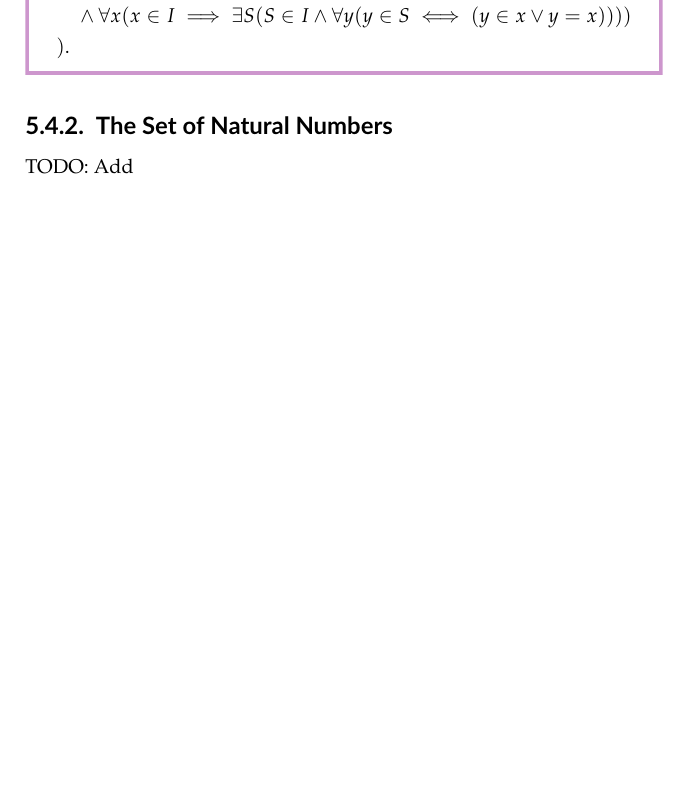
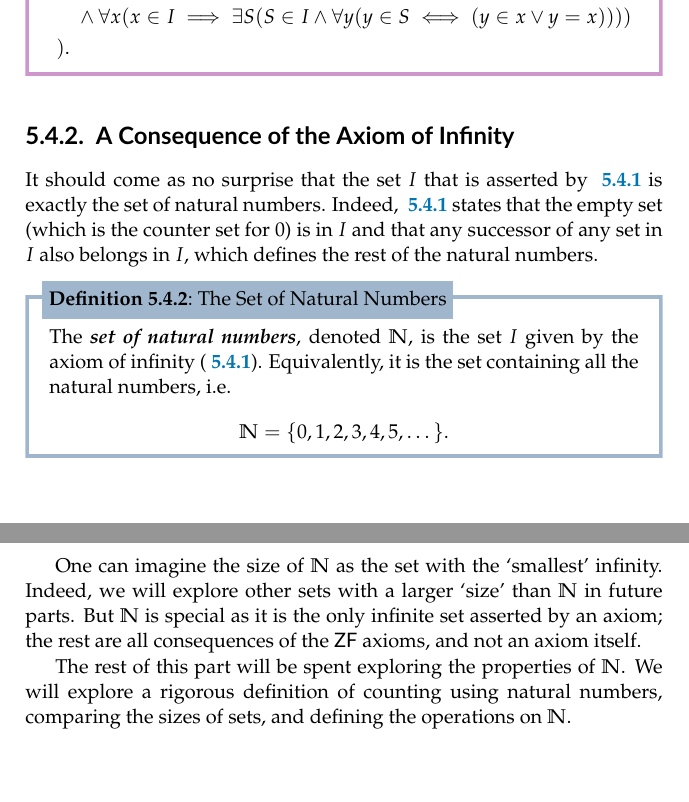
Before and after one commit to PhotonicGluon/NZQRC-Book, a LaTeX thesis (book/book.tex, which reads book/part-1/constructing-numbers.tex): part of page 8 of 10 before the commit and two parts of pages 8 and 9 of 11 after it, the two joined at a grey line, cut so that both start at the same text, the shorter picture padded with empty space. Compiled offline with pdfLaTeX.

Commit message:
Add subsection 5.4.2 (A Consequence of the Axiom of Infinity)

```diff
--- a/book/part-1/constructing-numbers.tex
+++ b/book/part-1/constructing-numbers.tex
@@ -172,5 +172,16 @@ We can now put \textbf{I1} and \textbf{I2} together to form the axiom of infinit
     \end{align*}
 \end{axiom}
 
-\subsection{The Set of Natural Numbers}
-TODO: Add
+\subsection{A Consequence of the Axiom of Infinity}
+It should come as no surprise that the set $I$ that is asserted by \myref{axiom:infinity} is exactly the set of natural numbers. Indeed, \myref{axiom:infinity} states that the empty set (which is the counter set for 0) is in $I$ and that any successor of any set in $I$ also belongs in $I$, which defines the rest of the natural numbers.
+
+\begin{definition}[The Set of Natural Numbers]
+    The \term{set of natural numbers}\index{natural number!set}, denoted $\N$, is the set $I$ given by the axiom of infinity (\myref{axiom:infinity}). Equivalently, it is the set containing all the natural numbers, i.e.
+    \[
+        \N = \{0, 1, 2, 3, 4, 5, \dots\}.
+    \]
+\end{definition}
+
+One can imagine the size of $\N$ as the set with the `smallest' infinity. Indeed, we will explore other sets with a larger `size' than $\N$ in future parts. But $\N$ is special as it is the only infinite set asserted by an axiom; the rest are all consequences of the \ZF~axioms, and not an axiom itself.
+
+The rest of this part will be spent exploring the properties of $\N$. We will explore a rigorous definition of counting using natural numbers, comparing the sizes of sets, and defining the operations on $\N$.
```
